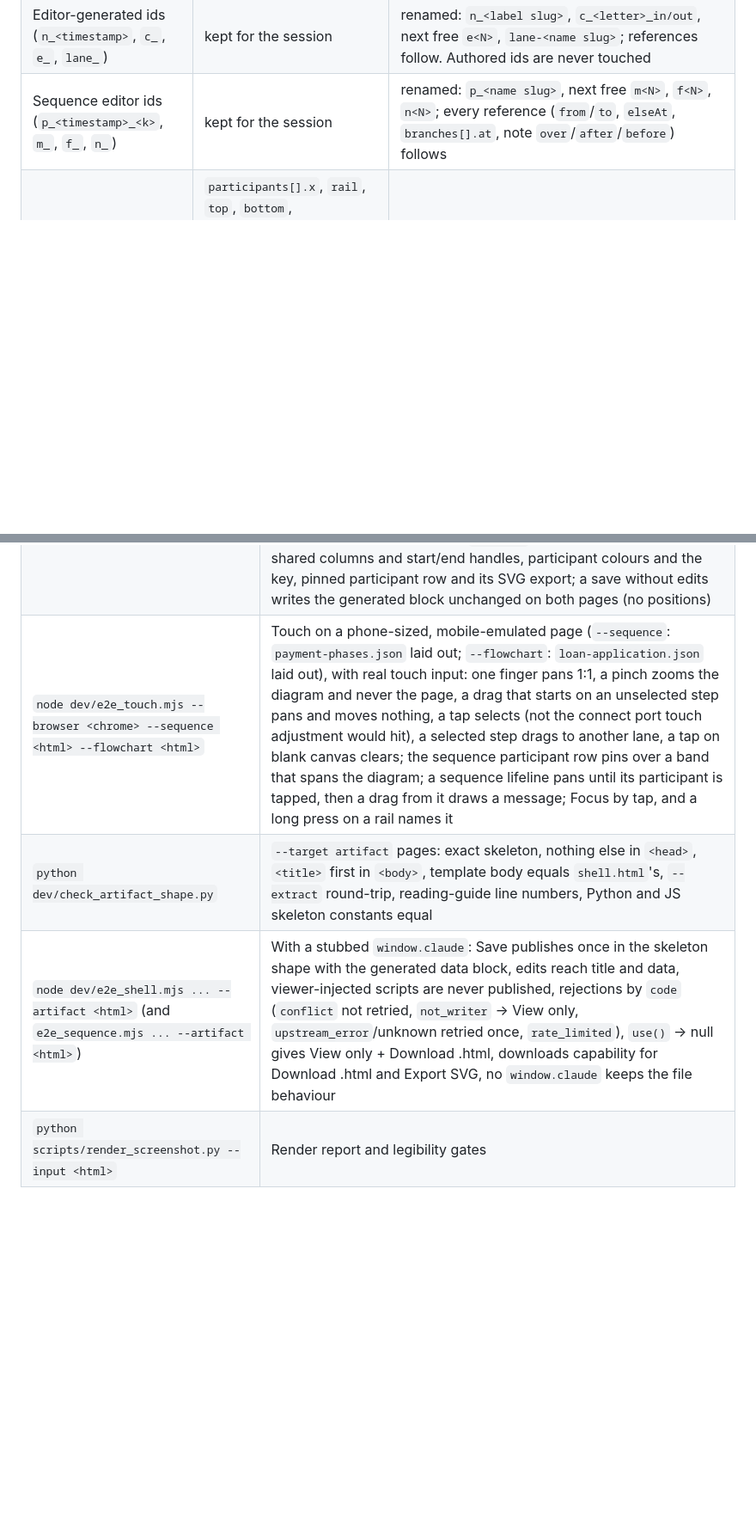
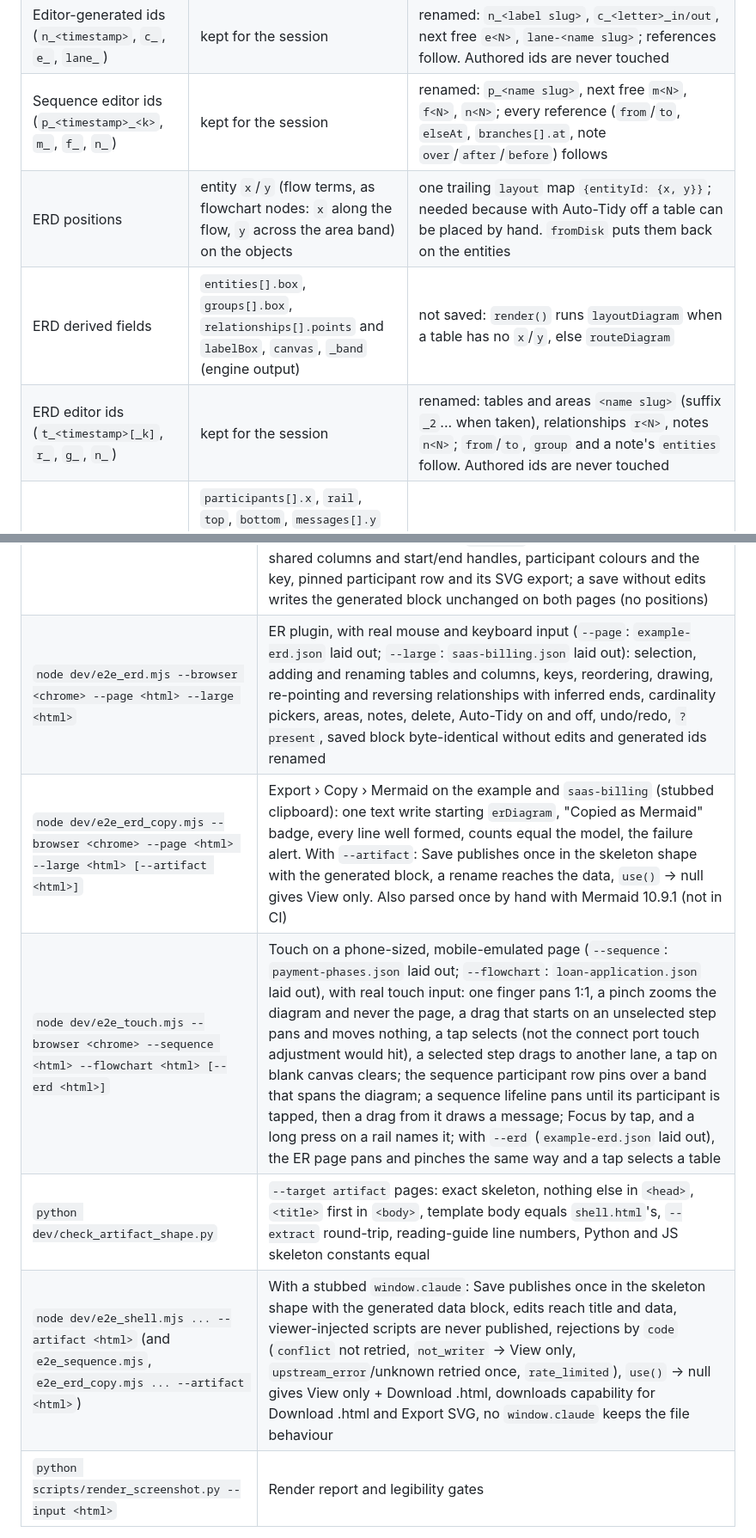
Before and after one commit to khanhchungoc/ultimate-diagraming-skill, a Markdown page: dev/architecture.md, 2 parts joined by grey strips. Shown at 86% size. Drawn GitHub-style; blank space fills up the shorter version.

```diff
--- a/dev/architecture.md
+++ b/dev/architecture.md
@@ -72,6 +74,9 @@ The page's `<script id="diagram-data">` block is written for a reader (an agent
 | Flowchart node order | any | flow order: `(x, lane index, y)`. `x` runs along the flow in both directions, so no graph walk is needed. `check_golden.py` proves the order never changes a layout |
 | Editor-generated ids (`n_<timestamp>`, `c_`, `e_`, `lane_`) | kept for the session | renamed: `n_<label slug>`, `c_<letter>_in/out`, next free `e<N>`, `lane-<name slug>`; references follow. Authored ids are never touched |
 | Sequence editor ids (`p_<timestamp>_<k>`, `m_`, `f_`, `n_`) | kept for the session | renamed: `p_<name slug>`, next free `m<N>`, `f<N>`, `n<N>`; every reference (`from`/`to`, `elseAt`, `branches[].at`, note `over`/`after`/`before`) follows |
+| ERD positions | entity `x`/`y` (flow terms, as flowchart nodes: `x` along the flow, `y` across the area band) on the objects | one trailing `layout` map `{entityId: {x, y}}`; needed because with Auto-Tidy off a table can be placed by hand. `fromDisk` puts them back on the entities |
+| ERD derived fields | `entities[].box`, `groups[].box`, `relationships[].points` and `labelBox`, `canvas`, `_band` (engine output) | not saved: `render()` runs `layoutDiagram` when a table has no `x`/`y`, else `routeDiagram` |
+| ERD editor ids (`t_<timestamp>[_k]`, `r_`, `g_`, `n_`) | kept for the session | renamed: tables and areas `<name slug>` (suffix `_2`... when taken), relationships `r<N>`, notes `n<N>`; `from`/`to`, `group` and a note's `entities` follow. Authored ids are never touched |
 | Sequence positions | `participants[].x`, `rail`, `top`, `bottom`, `messages[].y` and `hidden`, fragment boxes and `dividers`, note boxes, `layout` size | not saved: `render()` lays out what is missing |
 | Formatting | | `format_json` / `formatJson`: one line per flat object (a lane, a node, an edge, a layout entry) |
 | `_readme` | not in the model | first key: a one-line "how to read this model" from `meta.json` `dataNote`. It is the only place the page states it (not repeated in the header comment), so it reaches an agent that extracted or parsed the JSON as well as one reading the top of the file. Python writes it (`with_readme`) and drops it on read (`from_disk`); the shell keeps it aside on load and writes it back first on Save |
@@ -119,7 +129,9 @@ The `sequence` type is the reference for a type that shares nothing with the flo
 | `node dev/e2e_shapes.mjs --browser <chrome> --page <html>` | Classic flowchart shapes, on `dev/fixtures/flowchart/classic-shapes.json` laid out: each Shapes tile adds its type, drop onto an arrow, arrow ends on the outline (left to right and top to bottom), SVG export carries each outline |
 | `node dev/e2e_multiselect.mjs --browser <chrome> --loan <html> --zigzag <html> --connector <html> [--shot <png>]` | Flowchart multi-select, on `loan-application.json`, `cross-lane-zigzag.json` and `connector-forward.json` laid out: Ctrl+click, Shift+click runs (loop-backs not followed), the Shift+drag box and its toggle form (a plain drag still pans), Ctrl+A, Escape, deleting 3 steps with one undo, moving a selection to another lane by drag and Alt + arrows (lane offset kept), Alt + drag of a run onto an arrow (expected arrows, no duplicates, audit score not worse, one undo), Alt + arrows along the flow, refusals with a hint, a connector circle following its step (Auto-Tidy on and off), top to bottom, and `?present` |
 | `node dev/e2e_sequence.mjs --browser <chrome> --page <html> --long <html>` | Sequence plugin, with real mouse and keyboard input (`--page`: `checkout-with-fragments.json` laid out; `--long`: `payment-phases.json` laid out): select/delete, rename by double-click, create in edit, draw a message lifeline to lifeline, retarget, reverse, reply, insert and delete participants, the frame-membership rule for moves, ranges and Frame, frame edges, kind, colour, branches, notes, keyboard, saved ids renamed; collapse (also in `?present`), Focus and rails, lifespans, shared columns and start/end handles, participant colours and the key, pinned participant row and its SVG export; a save without edits writes the generated block unchanged on both pages (no positions) |
-| `node dev/e2e_touch.mjs --browser <chrome> --sequence <html> --flowchart <html>` | Touch on a phone-sized, mobile-emulated page (`--sequence`: `payment-phases.json` laid out; `--flowchart`: `loan-application.json` laid out), with real touch input: one finger pans 1:1, a pinch zooms the diagram and never the page, a drag that starts on an unselected step pans and moves nothing, a tap selects (not the connect port touch adjustment would hit), a selected step drags to another lane, a tap on blank canvas clears; the sequence participant row pins over a band that spans the diagram; a sequence lifeline pans until its participant is tapped, then a drag from it draws a message; Focus by tap, and a long press on a rail names it |
+| `node dev/e2e_erd.mjs --browser <chrome> --page <html> --large <html>` | ER plugin, with real mouse and keyboard input (`--page`: `example-erd.json` laid out; `--large`: `saas-billing.json` laid out): selection, adding and renaming tables and columns, keys, reordering, drawing, re-pointing and reversing relationships with inferred ends, cardinality pickers, areas, notes, delete, Auto-Tidy on and off, undo/redo, `?present`, saved block byte-identical without edits and generated ids renamed |
+| `node dev/e2e_erd_copy.mjs --browser <chrome> --page <html> --large <html> [--artifact <html>]` | Export › Copy › Mermaid on the example and `saas-billing` (stubbed clipboard): one text write starting `erDiagram`, "Copied as Mermaid" badge, every line well formed, counts equal the model, the failure alert. With `--artifact`: Save publishes once in the skeleton shape with the generated block, a rename reaches the data, `use()` -> null gives View only. Also parsed once by hand with Mermaid 10.9.1 (not in CI) |
+| `node dev/e2e_touch.mjs --browser <chrome> --sequence <html> --flowchart <html> [--erd <html>]` | Touch on a phone-sized, mobile-emulated page (`--sequence`: `payment-phases.json` laid out; `--flowchart`: `loan-application.json` laid out), with real touch input: one finger pans 1:1, a pinch zooms the diagram and never the page, a drag that starts on an unselected step pans and moves nothing, a tap selects (not the connect port touch adjustment would hit), a selected step drags to another lane, a tap on blank canvas clears; the sequence participant row pins over a band that spans the diagram; a sequence lifeline pans until its participant is tapped, then a drag from it draws a message; Focus by tap, and a long press on a rail names it; with `--erd` (`example-erd.json` laid out), the ER page pans and pinches the same way and a tap selects a table |
 | `python dev/check_artifact_shape.py` | `--target artifact` pages: exact skeleton, nothing else in `<head>`, `<title>` first in `<body>`, template body equals `shell.html`'s, `--extract` round-trip, reading-guide line numbers, Python and JS skeleton constants equal |
-| `node dev/e2e_shell.mjs ... --artifact <html>` (and `e2e_sequence.mjs ... --artifact <html>`) | With a stubbed `window.claude`: Save publishes once in the skeleton shape with the generated data block, edits reach title and data, viewer-injected scripts are never published, rejections by `code` (`conflict` not retried, `not_writer` -> View only, `upstream_error`/unknown retried once, `rate_limited`), `use()` -> null gives View only + Download .html, downloads capability for Download .html and Export SVG, no `window.claude` keeps the file behaviour |
+| `node dev/e2e_shell.mjs ... --artifact <html>` (and `e2e_sequence.mjs`, `e2e_erd_copy.mjs ... --artifact <html>`) | With a stubbed `window.claude`: Save publishes once in the skeleton shape with the generated data block, edits reach title and data, viewer-injected scripts are never published, rejections by `code` (`conflict` not retried, `not_writer` -> View only, `upstream_error`/unknown retried once, `rate_limited`), `use()` -> null gives View only + Download .html, downloads capability for Download .html and Export SVG, no `window.claude` keeps the file behaviour |
 | `python scripts/render_screenshot.py --input <html>` | Render report and legibility gates |
```
Also changed, not shown: other parts of dev/architecture.md (+13 -6 lines), README.md (+4 -1 lines), SKILL.md (+4 -3 lines), docs/img/example-erd.png (added), 15 other files.
